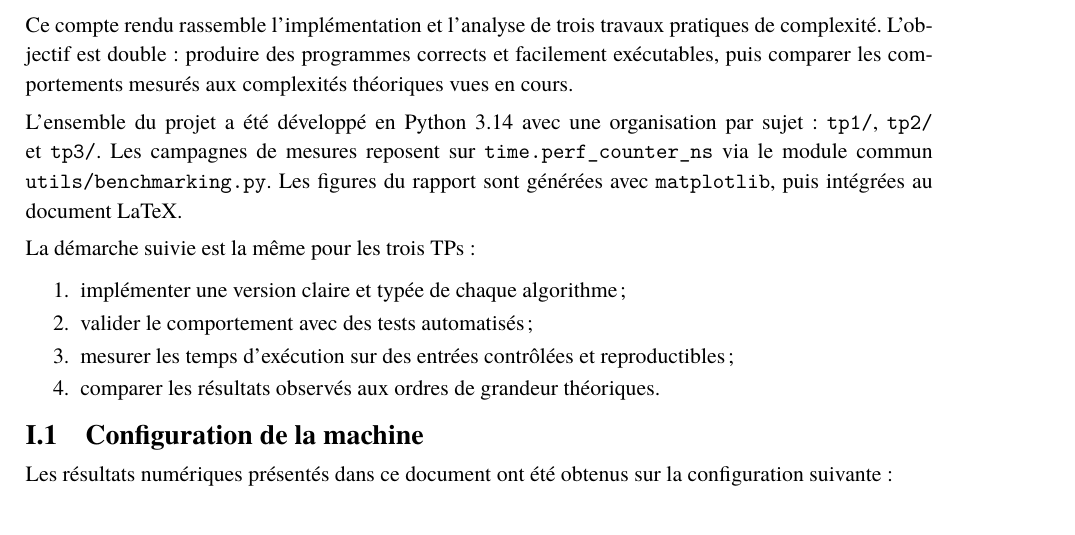
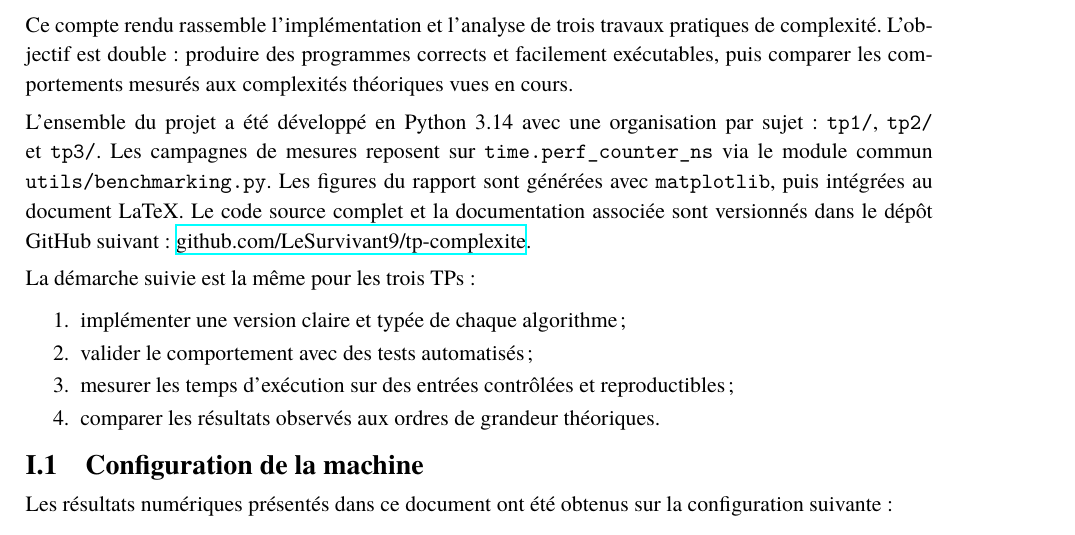
Before and after one commit to LeSurvivant9/tp-complexite, a LaTeX document (docs/main.tex, which reads docs/sections/introduction.tex): part of page 3 of 15 before the commit and part of page 3 of 16 after it, cut so that both start at the same text. Compiled offline with XeLaTeX.

Commit message:
docs: add repository link and setup guide

```diff
--- a/docs/sections/introduction.tex
+++ b/docs/sections/introduction.tex
@@ -13,6 +13,9 @@ campagnes de mesures reposent sur \texttt{time.perf\_counter\_ns} via le module
 commun \texttt{utils/benchmarking.py}.
 Les figures du rapport sont g\'{e}n\'{e}r\'{e}es
 avec \texttt{matplotlib}, puis int\'{e}gr\'{e}es au document LaTeX.
+Le code source complet et la documentation associ\'{e}e sont versionn\'{e}s dans le
+d\'{e}p\^{o}t GitHub suivant :
+\href{https://github.com/LeSurvivant9/tp-complexite}{github.com/LeSurvivant9/tp-complexite}.
 
 La d\'{e}marche suivie est la m\^{e}me pour les trois TPs :
 
```
Also changed, not shown: README.md.
